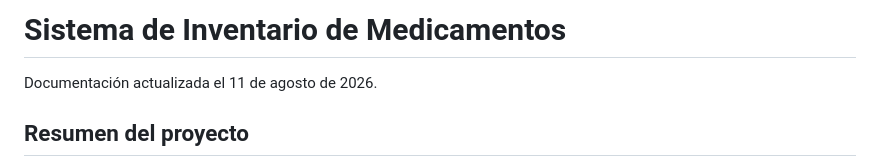
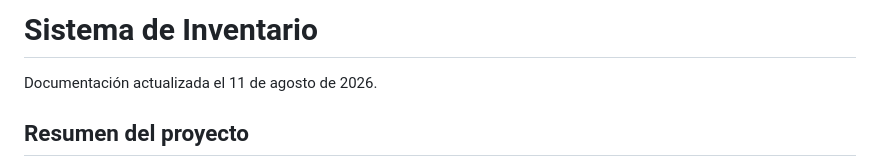
Before and after one commit to Ikcraft22/SNIG, a Markdown page: README.md, the part around the change. Drawn GitHub-style.

Commit message:
Update project title in README
Removed 'Medicamentos' from project title.

```diff
--- a/README.md
+++ b/README.md
@@ -1,4 +1,4 @@
-# Sistema de Inventario de Medicamentos
+# Sistema de Inventario
 
 Documentación actualizada el 11 de agosto de 2026.
 
```
